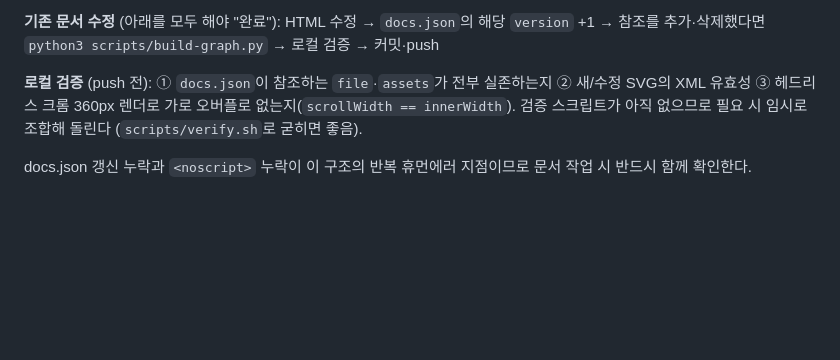
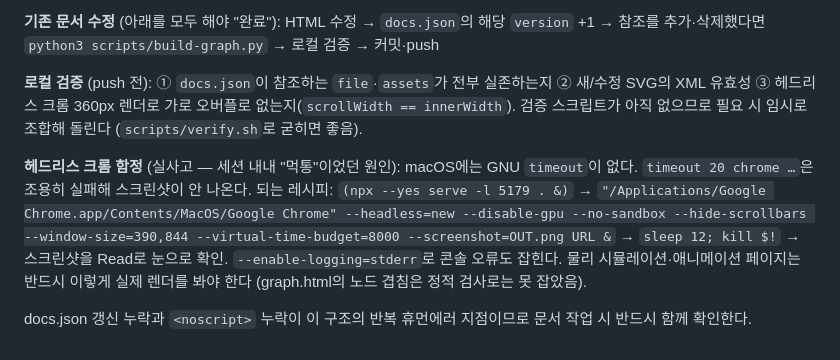
Before and after one commit to W-Leester/knowledge-db, a Markdown page: CLAUDE.md, the part around the change. Rendered like a GitHub page; blank space fills up the shorter version.

Commit message:
CLAUDE.md: 헤드리스 크롬 검증 레시피 기록 (macOS에 timeout 없음)
세션 내내 헤드리스 렌더가 빈 결과를 내던 원인이 GNU timeout 부재로
크롬이 실행조차 안 된 것이었음을 기록. 동작하는 레시피(백그라운드
실행 + sleep/kill + 스크린샷 Read)와 "동적 페이지는 반드시 실제
렌더 확인" 원칙 명시.

Co-Authored-By: Claude Fable 5.1 <noreply@anthropic.com>

```diff
--- a/CLAUDE.md
+++ b/CLAUDE.md
@@ -83,4 +83,6 @@ localStorage 키는 `kdb-` 접두사: `kdb-theme`, `kdb-pos:{docId}`, `kdb-recen
 
 **로컬 검증** (push 전): ① `docs.json`이 참조하는 `file`·`assets`가 전부 실존하는지 ② 새/수정 SVG의 XML 유효성 ③ 헤드리스 크롬 360px 렌더로 가로 오버플로 없는지(`scrollWidth == innerWidth`). 검증 스크립트가 아직 없으므로 필요 시 임시로 조합해 돌린다 (`scripts/verify.sh`로 굳히면 좋음).
 
+**헤드리스 크롬 함정** (실사고 — 세션 내내 "먹통"이었던 원인): macOS에는 GNU `timeout`이 없다. `timeout 20 chrome …`은 조용히 실패해 스크린샷이 안 나온다. 되는 레시피: `(npx --yes serve -l 5179 . &)` → `"/Applications/Google Chrome.app/Contents/MacOS/Google Chrome" --headless=new --disable-gpu --no-sandbox --hide-scrollbars --window-size=390,844 --virtual-time-budget=8000 --screenshot=OUT.png URL &` → `sleep 12; kill $!` → 스크린샷을 Read로 눈으로 확인. `--enable-logging=stderr`로 콘솔 오류도 잡힌다. 물리 시뮬레이션·애니메이션 페이지는 반드시 이렇게 실제 렌더를 봐야 한다 (graph.html의 노드 겹침은 정적 검사로는 못 잡았음).
+
 docs.json 갱신 누락과 `<noscript>` 누락이 이 구조의 반복 휴먼에러 지점이므로 문서 작업 시 반드시 함께 확인한다.
```
